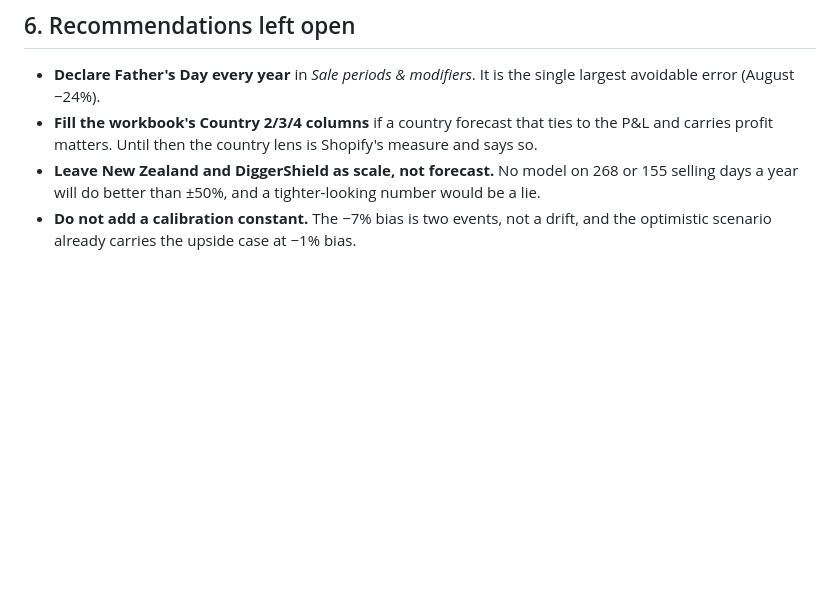
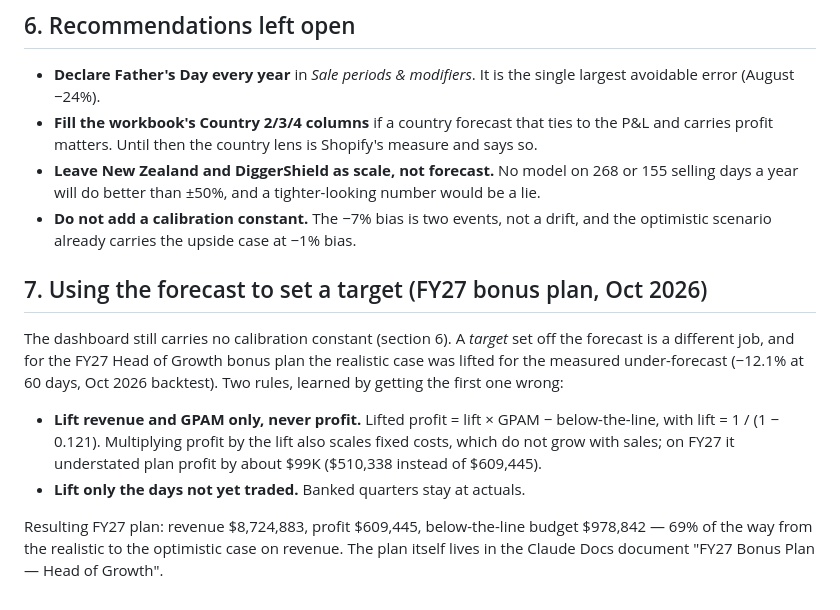
Before and after one commit to DigBoi2026/digger-lid-daily-dashboard, a Markdown page: FORECAST_DIAGNOSTIC.md, the part around the change. GitHub-like rendering; blank space fills up the shorter version.

Commit message:
Forecast diagnostic: how to set a target off the forecast without scaling fixed costs
Co-Authored-By: Claude Opus 5.5 <noreply@anthropic.com>
Claude-Session: https://claude.ai/code/session_01AzsZV3V2bLGzf9hMCnTTJr

```diff
--- a/FORECAST_DIAGNOSTIC.md
+++ b/FORECAST_DIAGNOSTIC.md
@@ -90,3 +90,12 @@ Countries are the one lens the model cannot carry: New Zealand and rest-of-world
 - **Fill the workbook's Country 2/3/4 columns** if a country forecast that ties to the P&L and carries profit matters. Until then the country lens is Shopify's measure and says so.
 - **Leave New Zealand and DiggerShield as scale, not forecast.** No model on 268 or 155 selling days a year will do better than ±50%, and a tighter-looking number would be a lie.
 - **Do not add a calibration constant.** The −7% bias is two events, not a drift, and the optimistic scenario already carries the upside case at −1% bias.
+
+## 7. Using the forecast to set a target (FY27 bonus plan, Oct 2026)
+
+The dashboard still carries no calibration constant (section 6). A *target* set off the forecast is a different job, and for the FY27 Head of Growth bonus plan the realistic case was lifted for the measured under-forecast (−12.1% at 60 days, Oct 2026 backtest). Two rules, learned by getting the first one wrong:
+
+- **Lift revenue and GPAM only, never profit.** Lifted profit = lift × GPAM − below-the-line, with lift = 1 / (1 − 0.121). Multiplying profit by the lift also scales fixed costs, which do not grow with sales; on FY27 it understated plan profit by about $99K ($510,338 instead of $609,445).
+- **Lift only the days not yet traded.** Banked quarters stay at actuals.
+
+Resulting FY27 plan: revenue $8,724,883, profit $609,445, below-the-line budget $978,842 — 69% of the way from the realistic to the optimistic case on revenue. The plan itself lives in the Claude Docs document "FY27 Bonus Plan — Head of Growth".
```
